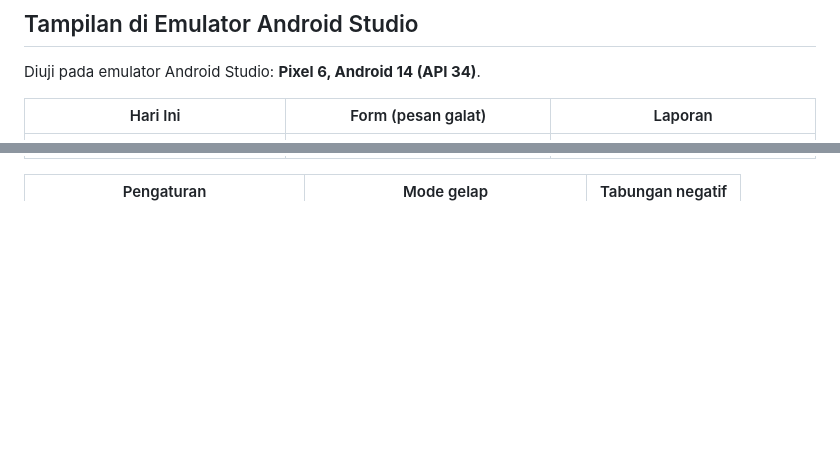
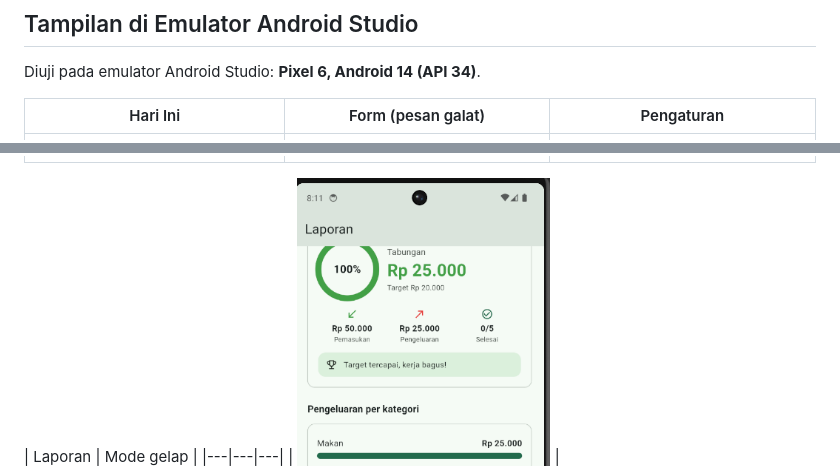
Before and after one commit to anggaadityanu/Praktikum-flutter-CR02, a Markdown page: pertemuan7/Docs/readme.md, 2 parts joined by grey strips. Drawn GitHub-style; blank space fills up the shorter version.

Commit message:
perbaikan readme

```diff
--- a/pertemuan7/Docs/readme.md
+++ b/pertemuan7/Docs/readme.md
@@ -49,11 +49,11 @@ tetap ada setelah aplikasi ditutup.
 
 Diuji pada emulator Android Studio: **Pixel 6, Android 14 (API 34)**.
 
-| Hari Ini | Form (pesan galat) | Laporan |
+| Hari Ini | Form (pesan galat) | Pengaturan |
 |---|---|---|
 | ![Hari Ini](img/gambar1.png) | ![Form galat](img/gambar2.png) | ![Pengaturan](img/gambar3.png) |
 
-| Pengaturan | Mode gelap | Tabungan negatif |
+| Laporan | Mode gelap |
 |---|---|---|
 | ![Laporan](img/gambar4.png) | ![Mode gelap](img/gambar5.png) |
 ## Sintaks yang Digunakan
```
